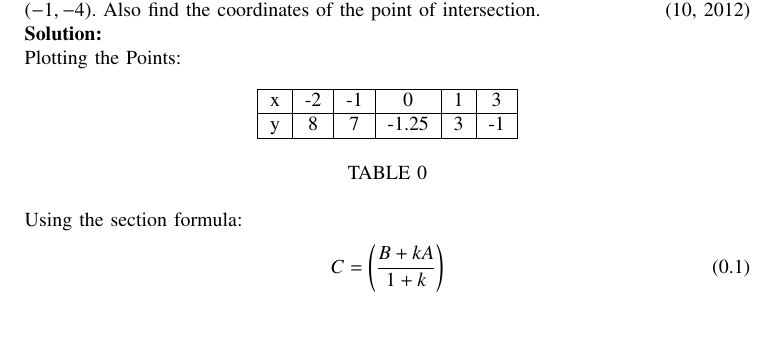
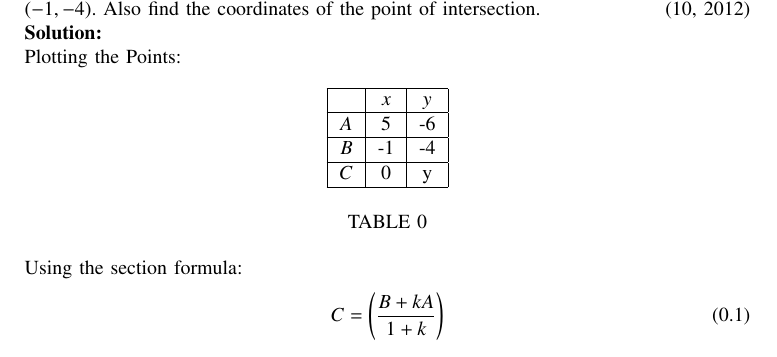
Before and after one commit to ysiddhanth/EE1030, a LaTeX paper (1-1.5-33/main.tex, which reads 1-1.5-33/tables/table1.tex): part of page 1 of 2, cut so that both start at the same text, the shorter picture padded with empty space. Compiled offline with pdfLaTeX.

Commit message:
write wtvr

```diff
--- a/1-1.5-33/tables/table1.tex
+++ b/1-1.5-33/tables/table1.tex
@@ -1,9 +1,13 @@
 \begin{center}
-    \begin{tabular}{|c|c|c|c|c|c|}
+    \begin{tabular}{|c|c|c|}
         \hline
-            x   & -2 & -1 & 0 & 1 & 3 \\
+               & $x$ & $y$ \\
         \hline
-            y   & 8 & 7 & -1.25 & 3 & -1 \\
+            $A$   & 5 & -6 \\
+        \hline
+            $B$   & -1 & -4\\
+        \hline
+            $C$   & 0 & y\\
         \hline
     \end{tabular}
 \end{center}
```
Also changed, not shown: 1-1.5-33/tables/table2.tex (deleted, +0 -11 lines), 1-1.5-33/main.pdf, 2 other files.
